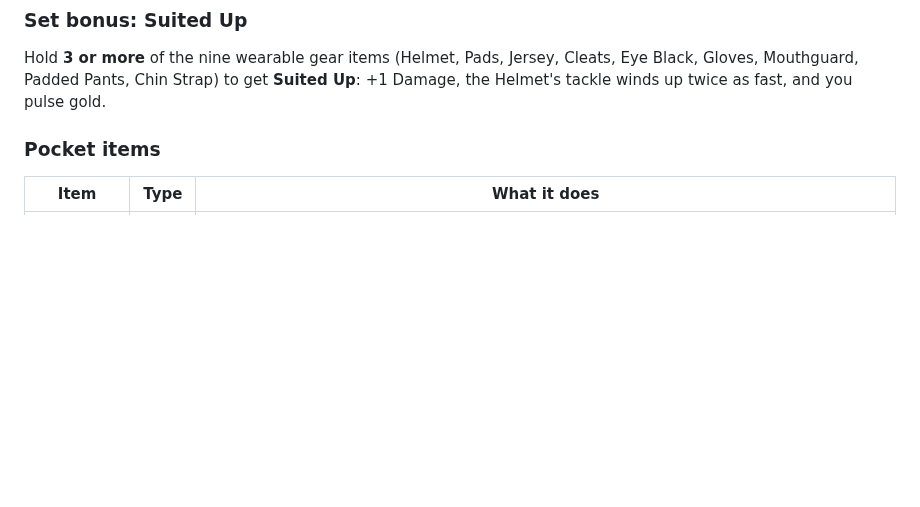
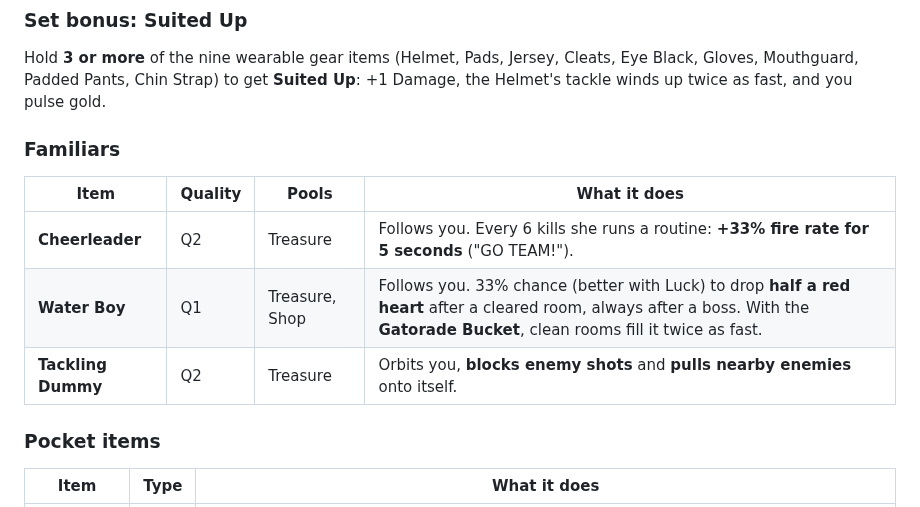
Before and after one commit to bulmaspanties/tboifbm, a Markdown page: README.md, the part around the change. Drawn GitHub-style; blank space fills up the shorter version.

```diff
--- a/README.md
+++ b/README.md
@@ -31,6 +31,13 @@ It uses only the vanilla Lua API, so REPENTOGON is **not** required.
 
 ### Set bonus: Suited Up
 Hold **3 or more** of the nine wearable gear items (Helmet, Pads, Jersey, Cleats, Eye Black, Gloves, Mouthguard, Padded Pants, Chin Strap) to get **Suited Up**: +1 Damage, the Helmet's tackle winds up twice as fast, and you pulse gold.
+
+### Familiars
+| Item | Quality | Pools | What it does |
+|---|---|---|---|
+| **Cheerleader** | Q2 | Treasure | Follows you. Every 6 kills she runs a routine: **+33% fire rate for 5 seconds** ("GO TEAM!"). |
+| **Water Boy** | Q1 | Treasure, Shop | Follows you. 33% chance (better with Luck) to drop **half a red heart** after a cleared room, always after a boss. With the **Gatorade Bucket**, clean rooms fill it twice as fast. |
+| **Tackling Dummy** | Q2 | Treasure | Orbits you, **blocks enemy shots** and **pulls nearby enemies** onto itself. |
 
 ### Pocket items
 | Item | Type | What it does |
```
Also changed, not shown: resources/gfx/familiars/gridiron_cheerleader.png (added), resources/gfx/familiars/gridiron_tackling_dummy.png (added), resources/gfx/familiars/gridiron_waterboy.png (added), 16 other files.
